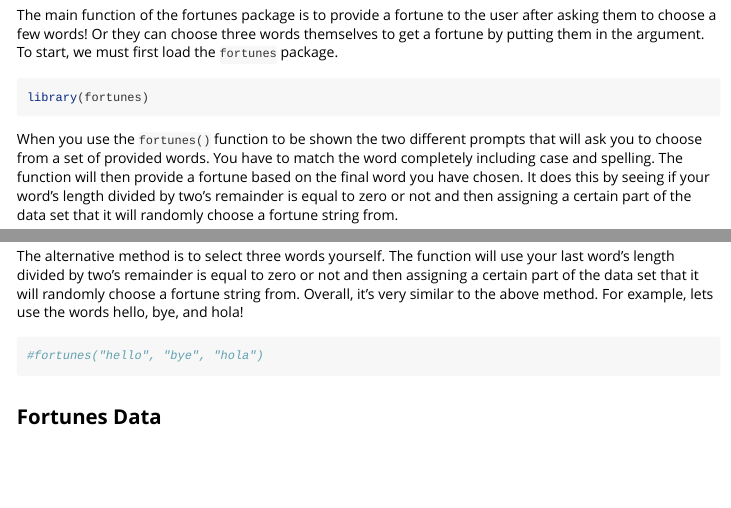
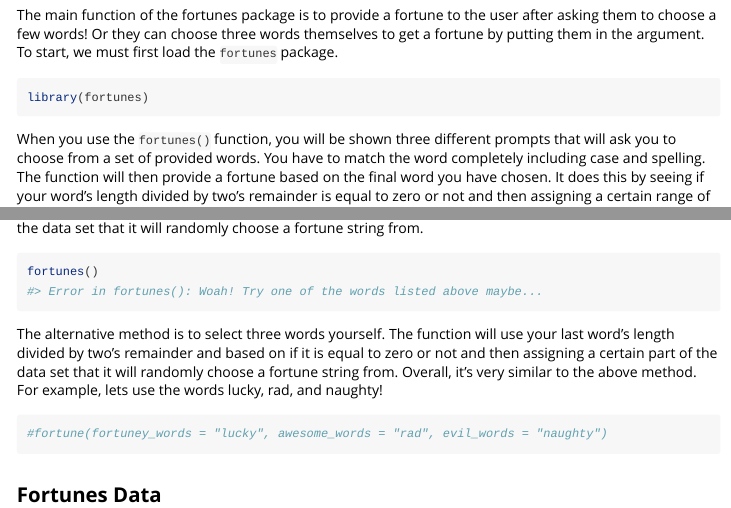
Before and after one commit to TanishaChetty/fortunes, an R Markdown document (vignettes/fortunes.Rmd): the page in a window 1100 px wide, from 130 px down, and a second part further down, joined at a grey line. Rendered offline with R 4.5, knitr and Pandoc, with nearby package versions; some code elsewhere in the file could not run offline.

Commit message:
added error=TRUE, and adjusted some of vignette description

````diff
--- a/vignettes/fortunes.Rmd
+++ b/vignettes/fortunes.Rmd
@@ -22,16 +22,16 @@ The main function of the fortunes package is to provide a fortune to the user af
 library(fortunes)
 ```
 
-When you use the `fortunes()` function to be shown the two different prompts that will ask you to choose from a set of provided words. You have to match the word completely including case and spelling. The function will then provide a fortune based on the final word you have chosen. It does this by seeing if your word's length divided by two's remainder is equal to zero or not and then assigning a certain part of the data set that it will randomly choose a fortune string from.
+When you use the `fortunes()` function, you will be shown three different prompts that will ask you to choose from a set of provided words. You have to match the word completely including case and spelling. The function will then provide a fortune based on the final word you have chosen. It does this by seeing if your word's length divided by two's remainder is equal to zero or not and then assigning a certain range of the data set that it will randomly choose a fortune string from.
 
 ```{r}
 fortunes()
 ```
 
-The alternative method is to select three words yourself. The function will use your last word's length divided by two's remainder is equal to zero or not and then assigning a certain part of the data set that it will randomly choose a fortune string from. Overall, it's very similar to the above method. For example, lets use the words hello, bye, and hola!
+The alternative method is to select three words yourself. The function will use your last word's length divided by two's remainder and based on if it is equal to zero or not and then assigning a certain part of the data set that it will randomly choose a fortune string from. Overall, it's very similar to the above method. For example, lets use the words lucky, rad, and naughty!
 
 ```{r}
-#fortunes("hello", "bye", "hola")
+#fortune(fortuney_words = "lucky", awesome_words = "rad", evil_words = "naughty")
 ```
 
 
````
Also changed, not shown: vignettes/fortunes.Rmd (4 more changed lines).
